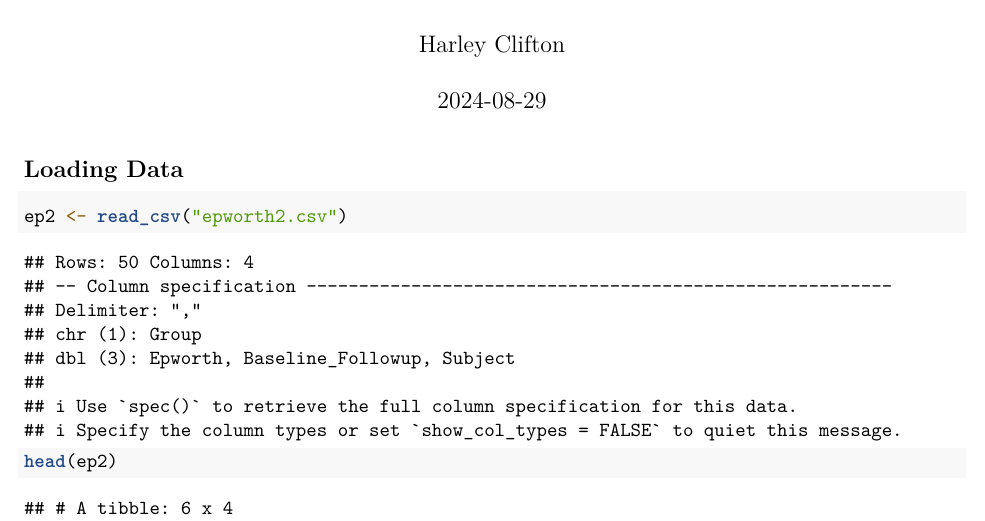
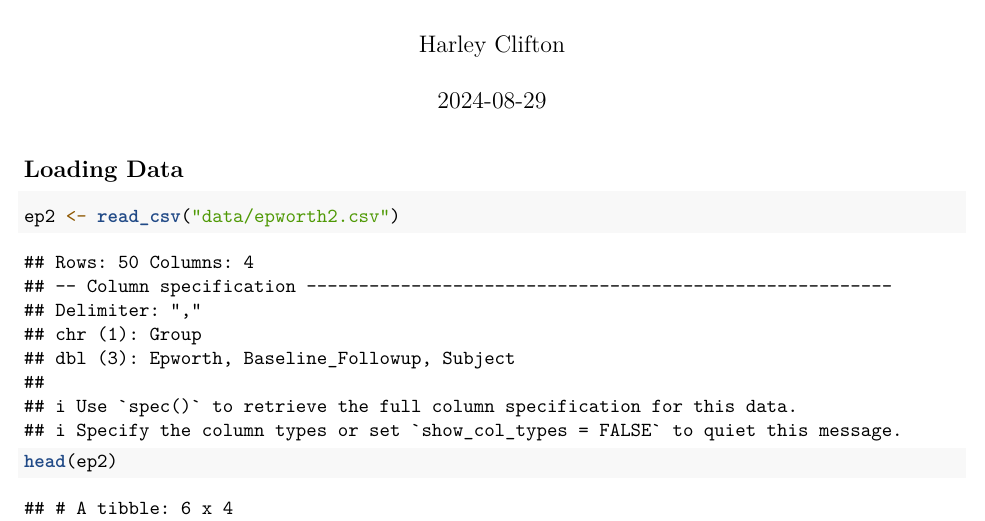
Before and after one commit to hclifton21/ML-Didgeridoo-SleepApnea, an R Markdown document (ML-Didgeridoo-SleepApnea.Rmd): part of page 1 of 6, cut so that both start at the same text. Rendered offline with R 4.5, knitr and Pandoc, then LaTeX, with nearby package versions; some code elsewhere in the file could not run offline.

Commit message:
loading data correction

````diff
--- a/ML-Didgeridoo-SleepApnea.Rmd
+++ b/ML-Didgeridoo-SleepApnea.Rmd
@@ -21,7 +21,7 @@ source("http://www.math.montana.edu/courses/s217/documents/intplotfunctions_v3.R
 ## Loading Data
 
 ```{r}
-ep2 <- read_csv("epworth2.csv")
+ep2 <- read_csv("data/epworth2.csv")
 head(ep2)
 ```
 
````
